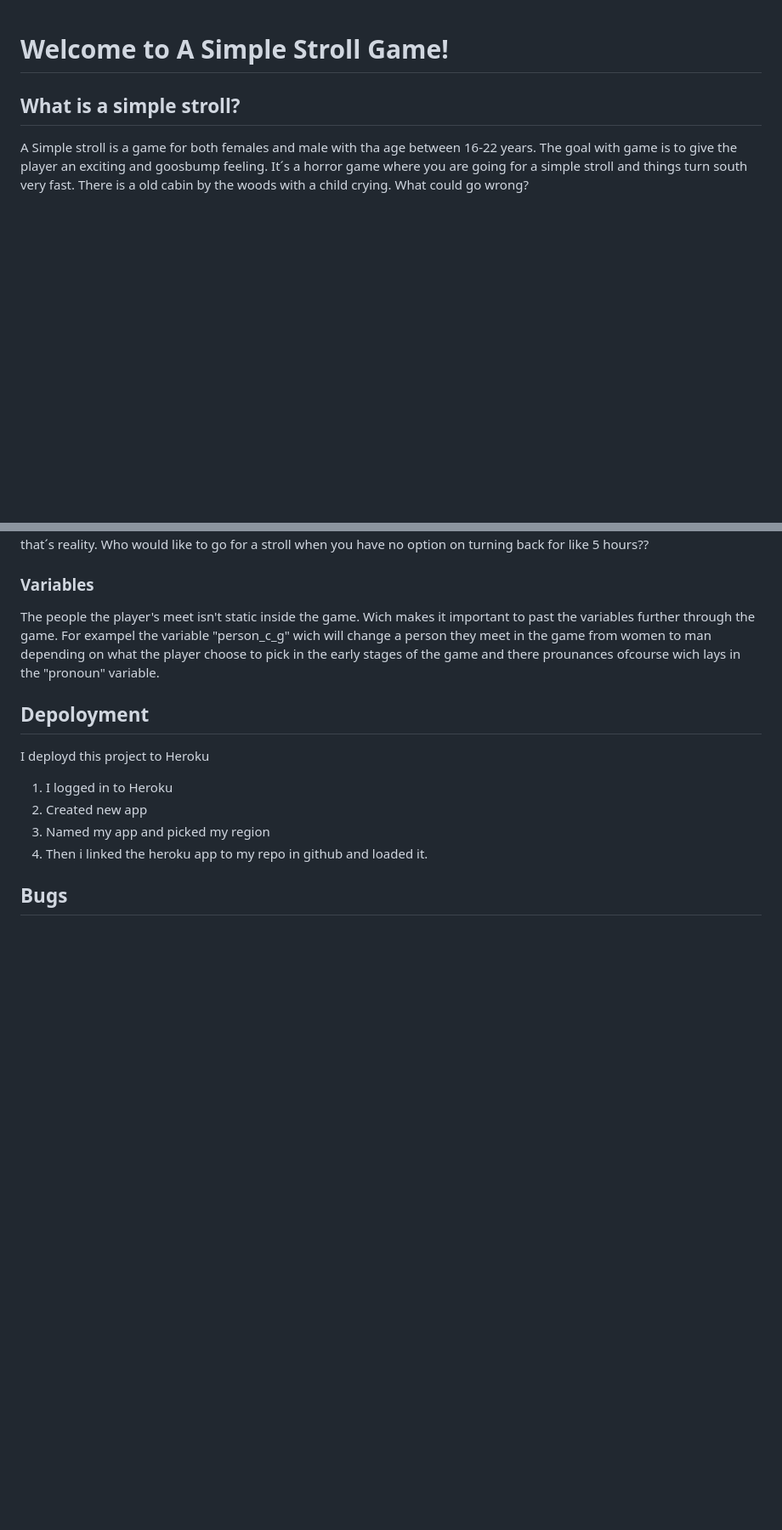
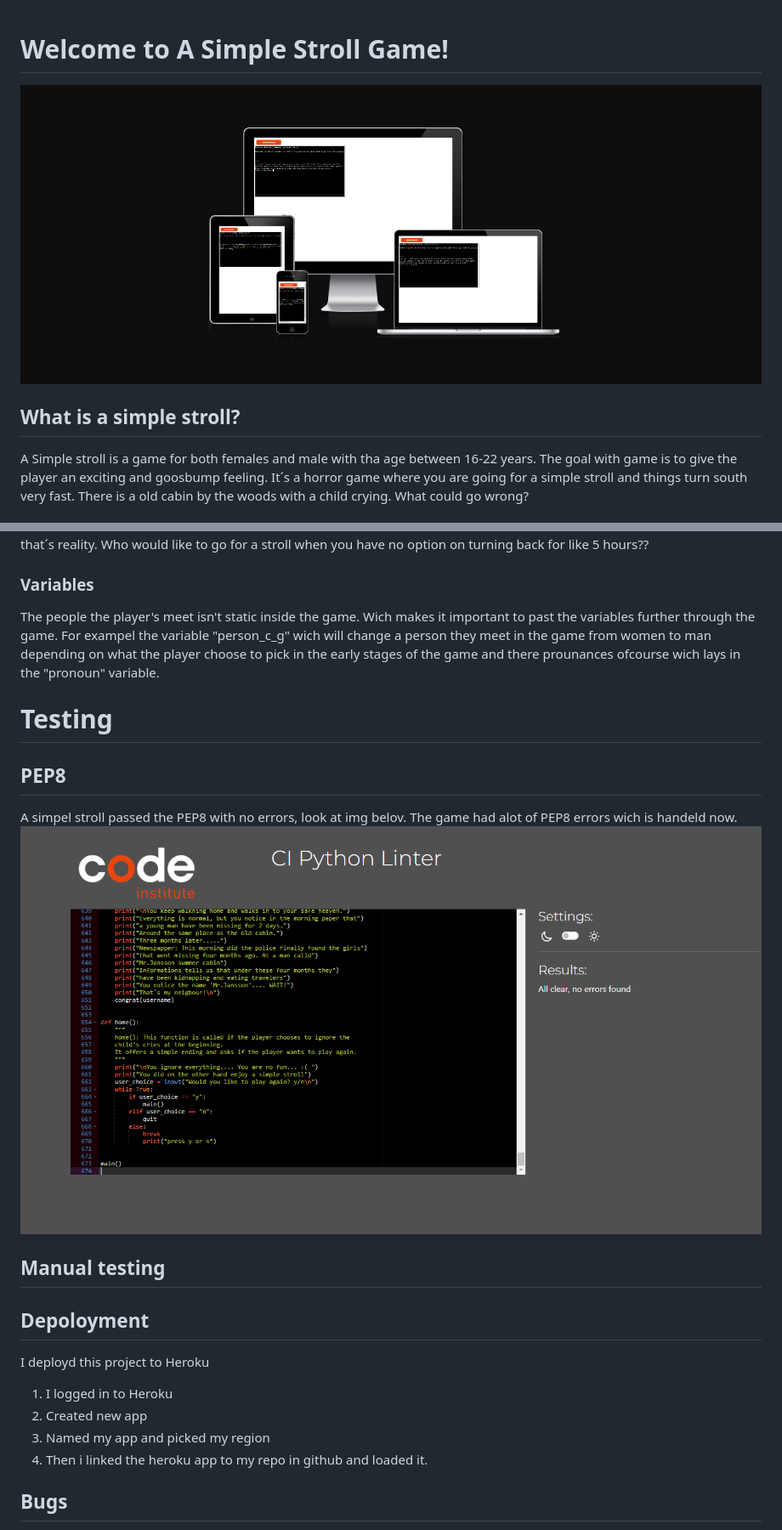
Before and after one commit to Philippos123/A-simple-stroll, a Markdown page: README.md, 2 parts joined by grey strips. Shown: that part at 85% size. Drawn GitHub-style; pictures changed too: images/PEP8.png (added), images/jag responsiv.png (added); blank space fills up the shorter version.

Commit message:
Adding more content to the README

```diff
--- a/README.md
+++ b/README.md
@@ -1,4 +1,6 @@
 # Welcome to A Simple Stroll Game!
+
+![AMIRESPONSIV](images/jag%20responsiv.png)
 
 ## What is a simple stroll?
 A Simple stroll is a game for both females and male with tha age between 16-22 years. The goal with game is to give the player an exciting and goosbump feeling. It´s a horror game where you are going for a simple stroll and things turn south very fast. There is a old cabin by the woods with a child crying. What could go wrong?
@@ -39,6 +41,16 @@ There is alot of events when the player picks the exciting path, the player will
 ### Variables
 The people the player's meet isn't static inside the game. Wich makes it important to past the variables further through the game. For exampel the variable "person_c_g" wich will change a person they meet in the game from women to man depending on what the player choose to pick in the early stages of the game and there prounances ofcourse wich lays in the "pronoun" variable.
 
+# Testing
+
+## PEP8
+A simpel stroll passed the PEP8 with no errors, look at img belov.
+The game had alot of PEP8 errors wich is handeld now.
+![PEP8](images/PEP8.png)
+
+## Manual testing
+
+
 ## Depoloyment
 
 I deployd this project to Heroku
```
Also changed, not shown: 1 other file.
